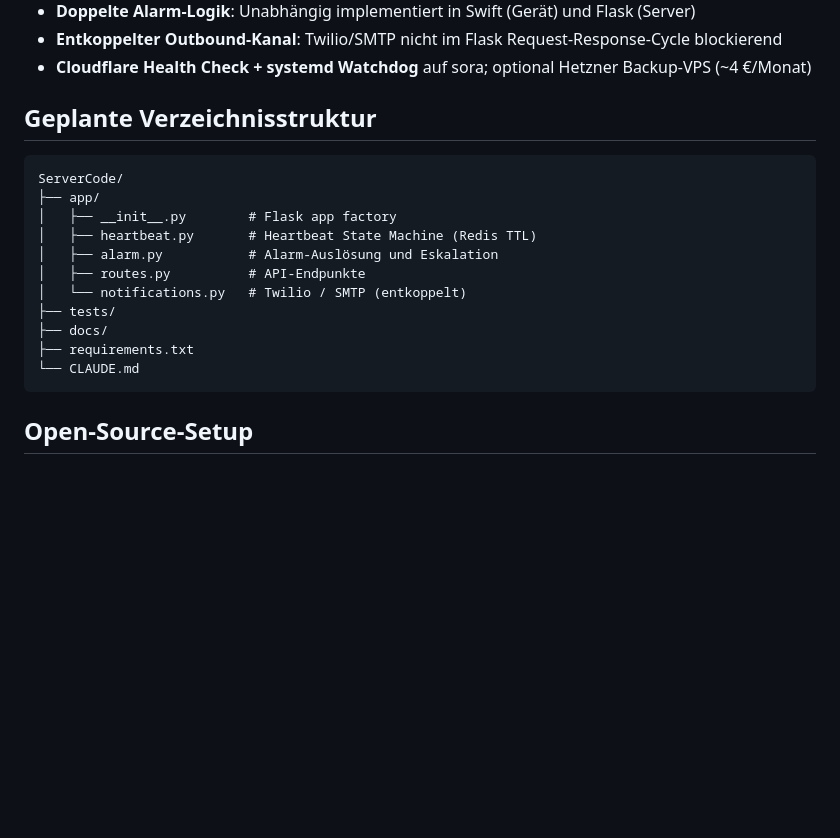
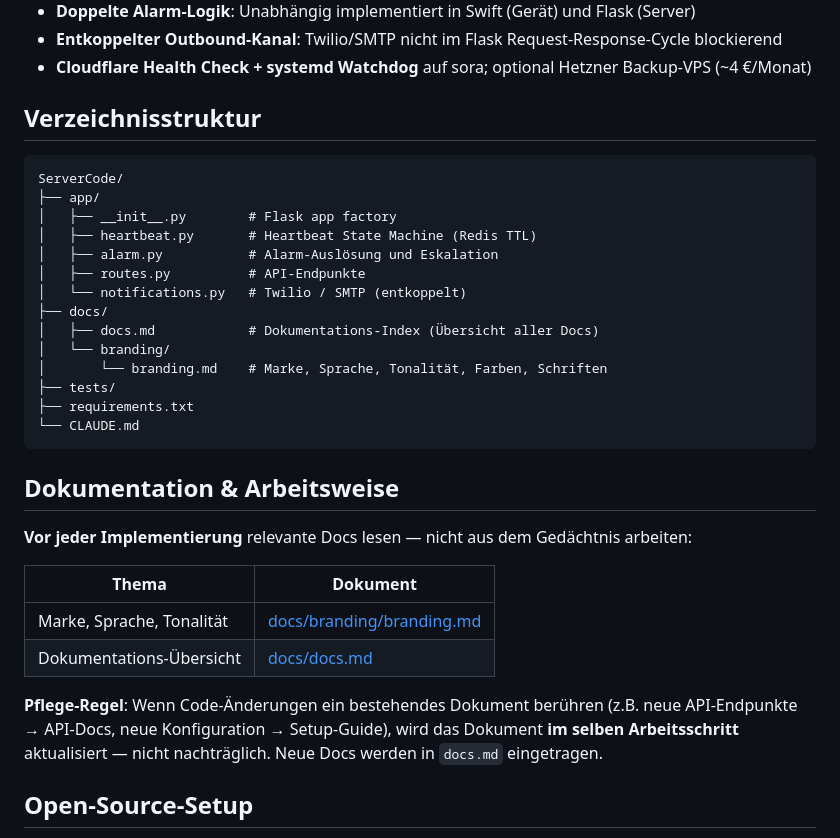
Before and after one commit to StekkenRyan/Safe2Gether, a Markdown page: CLAUDE.md, the part around the change. Rendered like a GitHub page; blank space fills up the shorter version.

Commit message:
docs + branding init

````diff
--- a/CLAUDE.md
+++ b/CLAUDE.md
@@ -56,7 +56,7 @@ Neubewertung:
 - **Entkoppelter Outbound-Kanal**: Twilio/SMTP nicht im Flask Request-Response-Cycle blockierend
 - **Cloudflare Health Check + systemd Watchdog** auf sora; optional Hetzner Backup-VPS (~4 €/Monat)
 
-## Geplante Verzeichnisstruktur
+## Verzeichnisstruktur
 
 ```
 ServerCode/
@@ -66,11 +66,25 @@ ServerCode/
 │   ├── alarm.py           # Alarm-Auslösung und Eskalation
 │   ├── routes.py          # API-Endpunkte
 │   └── notifications.py   # Twilio / SMTP (entkoppelt)
+├── docs/
+│   ├── docs.md            # Dokumentations-Index (Übersicht aller Docs)
+│   └── branding/
+│       └── branding.md    # Marke, Sprache, Tonalität, Farben, Schriften
 ├── tests/
-├── docs/
 ├── requirements.txt
 └── CLAUDE.md
 ```
+
+## Dokumentation & Arbeitsweise
+
+**Vor jeder Implementierung** relevante Docs lesen — nicht aus dem Gedächtnis arbeiten:
+
+| Thema | Dokument |
+|-------|----------|
+| Marke, Sprache, Tonalität | [docs/branding/branding.md](docs/branding/branding.md) |
+| Dokumentations-Übersicht | [docs/docs.md](docs/docs.md) |
+
+**Pflege-Regel**: Wenn Code-Änderungen ein bestehendes Dokument berühren (z.B. neue API-Endpunkte → API-Docs, neue Konfiguration → Setup-Guide), wird das Dokument **im selben Arbeitsschritt** aktualisiert — nicht nachträglich. Neue Docs werden in `docs.md` eingetragen.
 
 ## Open-Source-Setup
 
````
Also changed, not shown: docs/branding/branding.md (added, +38 -0 lines), docs/docs.md (added, +5 -0 lines).
